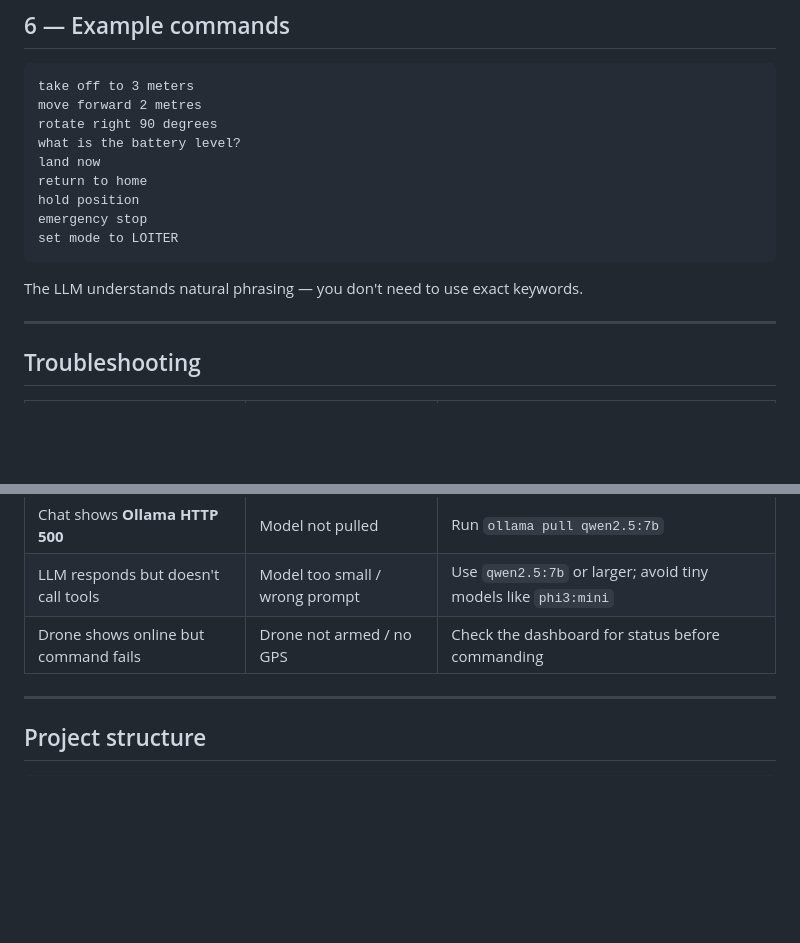
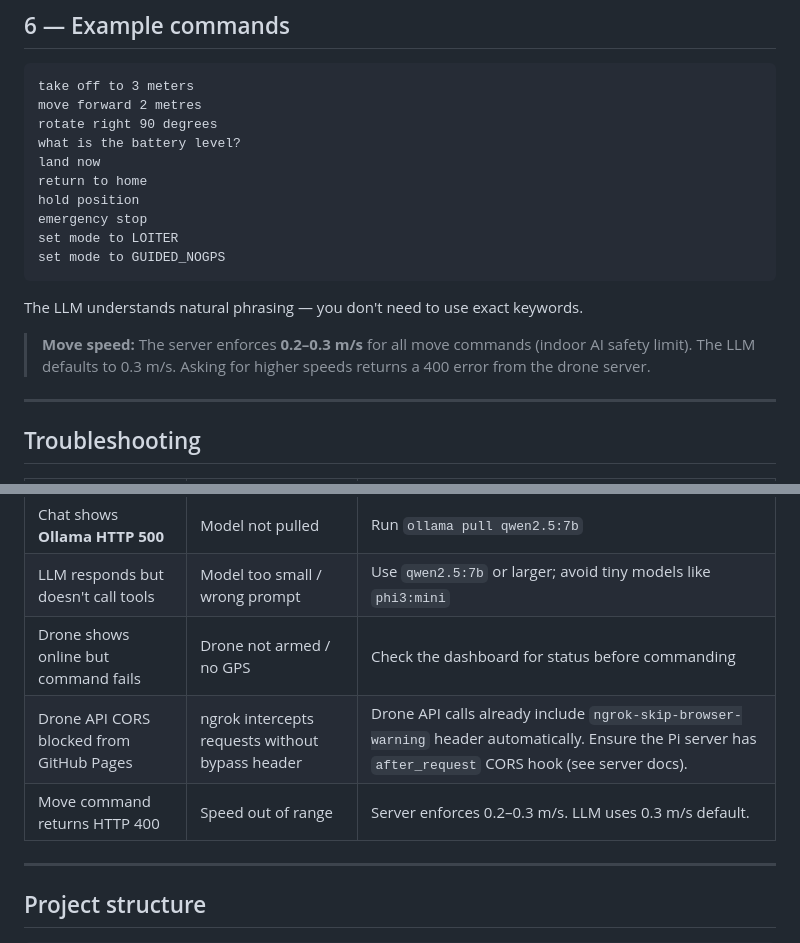
Before and after one commit to JackStarkmk50/llm_drone_chat_interface, a Markdown page: README.md, 2 parts joined by grey strips. Rendered like a GitHub page; blank space fills up the shorter version.

````diff
--- a/README.md
+++ b/README.md
@@ -132,9 +132,12 @@ return to home
 hold position
 emergency stop
 set mode to LOITER
+set mode to GUIDED_NOGPS
 ```
 
 The LLM understands natural phrasing — you don't need to use exact keywords.
+
+> **Move speed:** The server enforces **0.2–0.3 m/s** for all move commands (indoor AI safety limit). The LLM defaults to 0.3 m/s. Asking for higher speeds returns a 400 error from the drone server.
 
 ---
 
@@ -149,6 +152,8 @@ The LLM understands natural phrasing — you don't need to use exact keywords.
 | Chat shows **Ollama HTTP 500** | Model not pulled | Run `ollama pull qwen2.5:7b` |
 | LLM responds but doesn't call tools | Model too small / wrong prompt | Use `qwen2.5:7b` or larger; avoid tiny models like `phi3:mini` |
 | Drone shows online but command fails | Drone not armed / no GPS | Check the dashboard for status before commanding |
+| Drone API CORS blocked from GitHub Pages | ngrok intercepts requests without bypass header | Drone API calls already include `ngrok-skip-browser-warning` header automatically. Ensure the Pi server has `after_request` CORS hook (see server docs). |
+| Move command returns HTTP 400 | Speed out of range | Server enforces 0.2–0.3 m/s. LLM uses 0.3 m/s default. |
 
 ---
 
````
